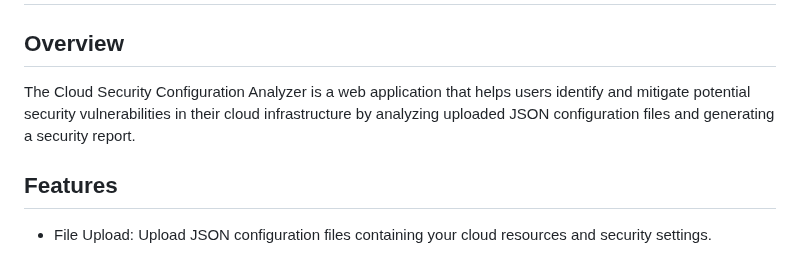
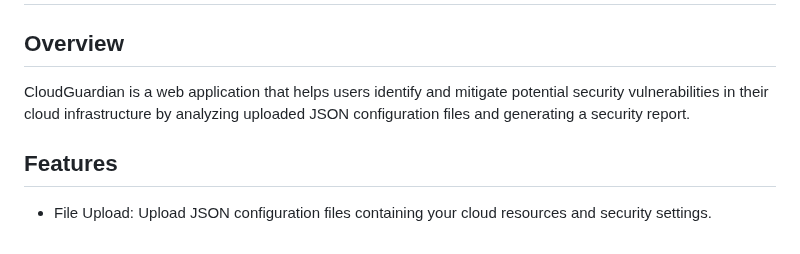
Before and after one commit to eddieem/CloudGuardian, a Markdown page: README.md, the part around the change. GitHub-like rendering.

```diff
--- a/README.md
+++ b/README.md
@@ -1,6 +1,6 @@
 # CloudGuardian - Cloud Security Confiuration Analyzer
 ## Overview
-The Cloud Security Configuration Analyzer is a web application that helps users identify and mitigate potential security vulnerabilities in their cloud infrastructure by analyzing uploaded JSON configuration files and generating a security report.
+CloudGuardian is a web application that helps users identify and mitigate potential security vulnerabilities in their cloud infrastructure by analyzing uploaded JSON configuration files and generating a security report.
 
 ## Features
 - File Upload: Upload JSON configuration files containing your cloud resources and security settings.
```
